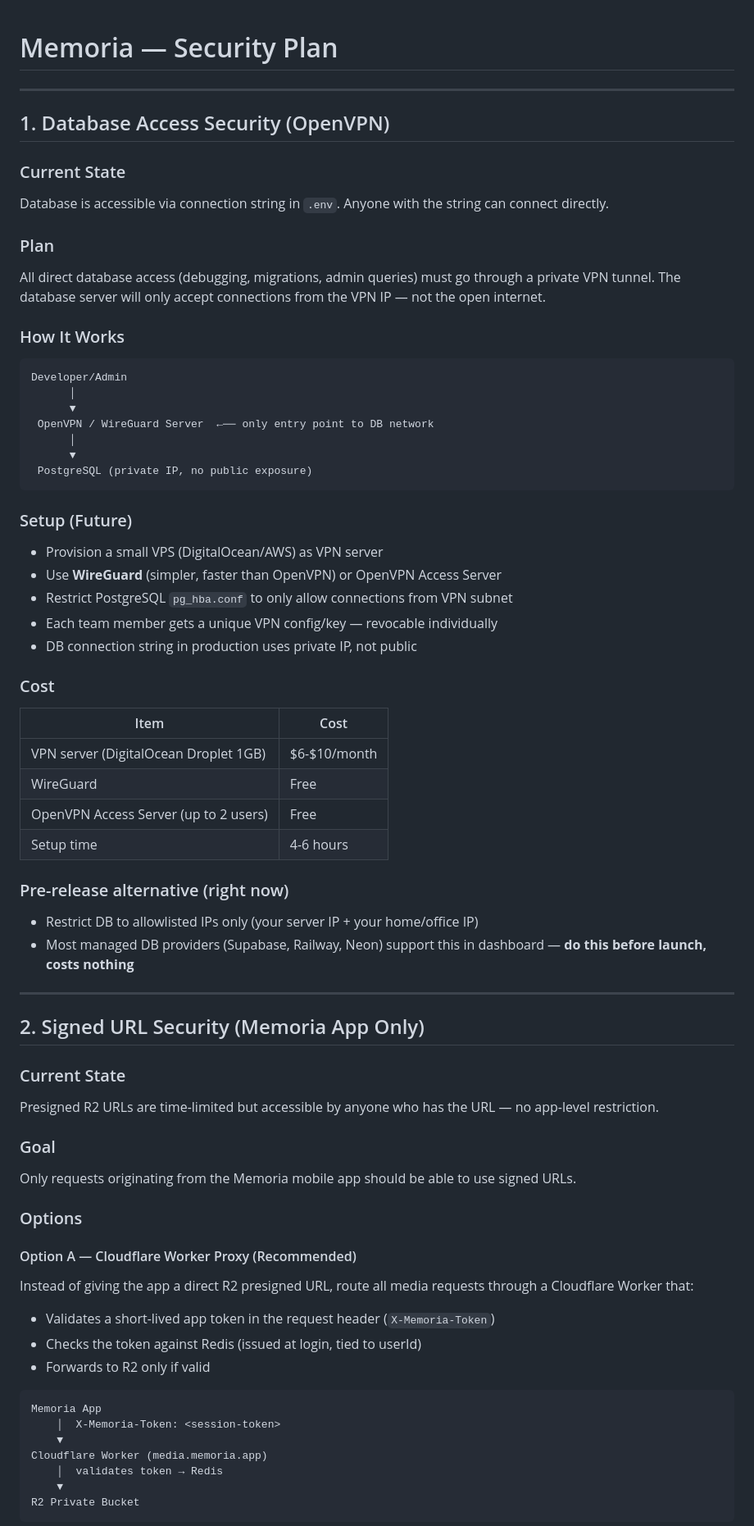
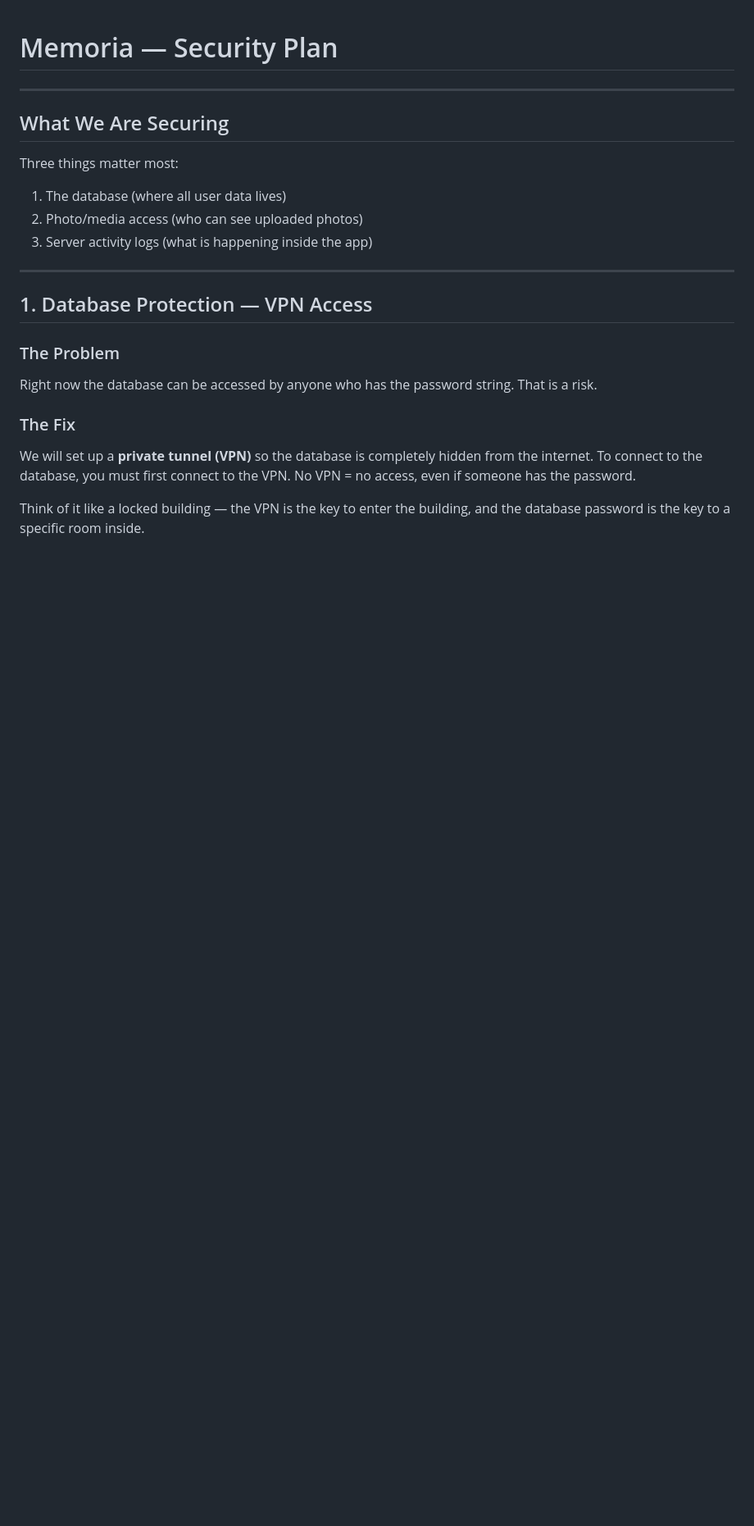
Before and after one commit to Mrutunjay50/DOCS, a Markdown page: SECURITY-PLAN.md, the part around one of its changes. Shown at 82% size. Drawn GitHub-style; blank space fills up the shorter version.

````diff
--- a/SECURITY-PLAN.md
+++ b/SECURITY-PLAN.md
@@ -2,69 +2,22 @@
 
 ---
 
-## 1. Database Access Security (OpenVPN)
+## What We Are Securing
 
-### Current State
-Database is accessible via connection string in `.env`. Anyone with the string can connect directly.
-
-### Plan
-All direct database access (debugging, migrations, admin queries) must go through a private VPN tunnel. The database server will only accept connections from the VPN IP — not the open internet.
-
-### How It Works
-```
-Developer/Admin
-      │
-      ▼
- OpenVPN / WireGuard Server  ←── only entry point to DB network
-      │
-      ▼
- PostgreSQL (private IP, no public exposure)
-```
-
-### Setup (Future)
-- Provision a small VPS (DigitalOcean/AWS) as VPN server
-- Use **WireGuard** (simpler, faster than OpenVPN) or OpenVPN Access Server
-- Restrict PostgreSQL `pg_hba.conf` to only allow connections from VPN subnet
-- Each team member gets a unique VPN config/key — revocable individually
-- DB connection string in production uses private IP, not public
-
-### Cost
-| Item | Cost |
-|---|---|
-| VPN server (DigitalOcean Droplet 1GB) | $6-$10/month |
-| WireGuard | Free |
-| OpenVPN Access Server (up to 2 users) | Free |
-| Setup time | 4-6 hours |
-
-### Pre-release alternative (right now)
-- Restrict DB to allowlisted IPs only (your server IP + your home/office IP)
-- Most managed DB providers (Supabase, Railway, Neon) support this in dashboard — **do this before launch, costs nothing**
+Three things matter most:
+1. The database (where all user data lives)
+2. Photo/media access (who can see uploaded photos)
+3. Server activity logs (what is happening inside the app)
 
 ---
 
-## 2. Signed URL Security (Memoria App Only)
+## 1. Database Protection — VPN Access
 
-### Current State
-Presigned R2 URLs are time-limited but accessible by anyone who has the URL — no app-level restriction.
+### The Problem
+Right now the database can be accessed by anyone who has the password string. That is a risk.
 
-### Goal
-Only requests originating from the Memoria mobile app should be able to use signed URLs.
+### The Fix
+We will set up a **private tunnel (VPN)** so the database is completely hidden from the internet. To connect to the database, you must first connect to the VPN. No VPN = no access, even if someone has the password.
 
-### Options
+Think of it like a locked building — the VPN is the key to enter the building, and the database password is the key to a specific room inside.
 
-#### Option A — Cloudflare Worker Proxy (Recommended)
-Instead of giving the app a direct R2 presigned URL, route all media requests through a Cloudflare Worker that:
-- Validates a short-lived app token in the request header (`X-Memoria-Token`)
-- Checks the token against Redis (issued at login, tied to userId)
-- Forwards to R2 only if valid
-
-```
-Memoria App
-    │  X-Memoria-Token: <session-token>
-    ▼
-Cloudflare Worker (media.memoria.app)
-    │  validates token → Redis
-    ▼
-R2 Private Bucket
-```
-
````
Also changed, not shown: other parts of SECURITY-PLAN.md (+66 -94 lines).
